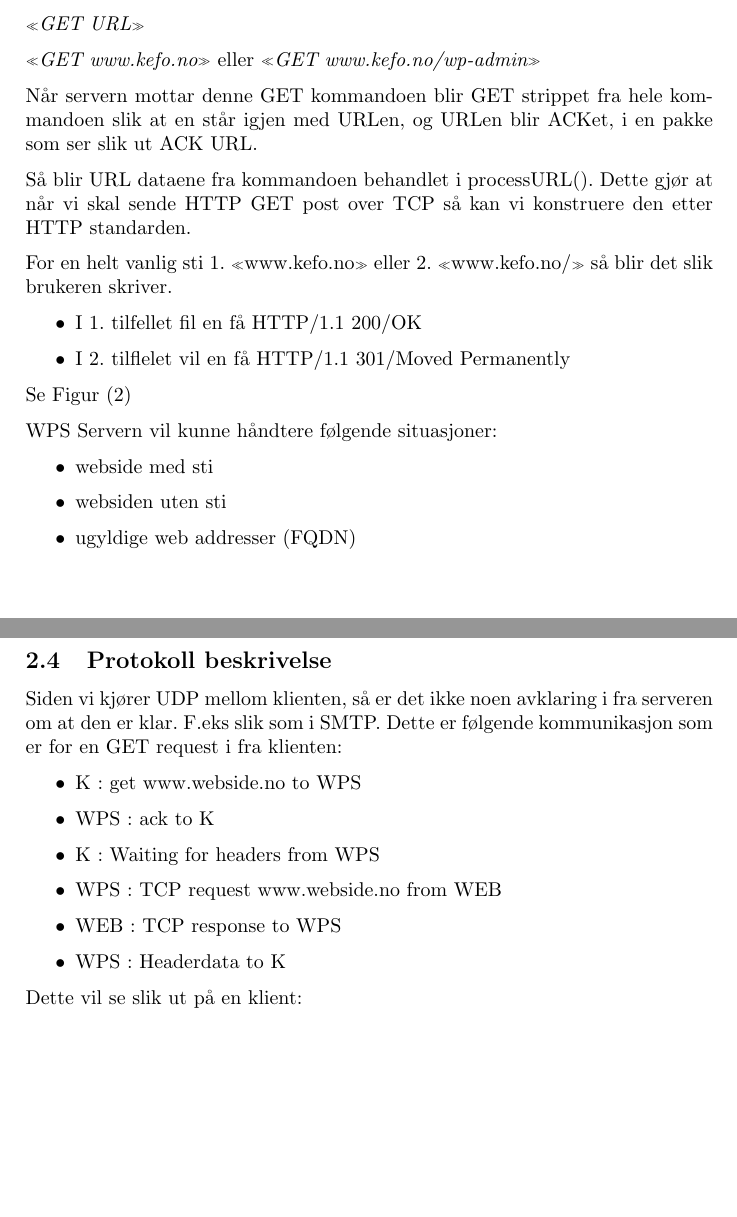
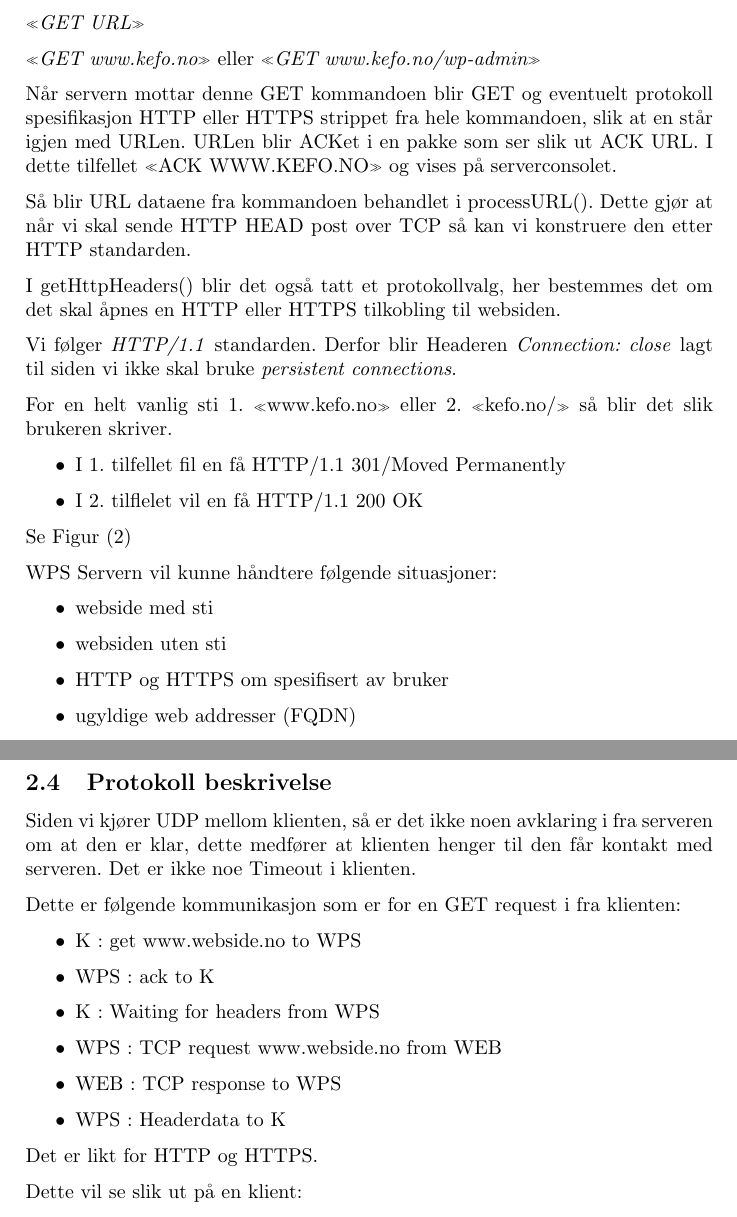
Before and after one commit to spydx/inf142.v18.webproxy, a LaTeX document (Doc/Oblig1_Besvarelse.tex): two parts of pages 3 and 6 of 8 before the commit and two parts of pages 5 and 7 of 9 after it, joined at a grey line, cut so that both start at the same text, the shorter picture padded with empty space. Compiled offline with pdfLaTeX.

Commit message:
Updated documentation

```diff
--- a/Doc/Oblig1_Besvarelse.tex
+++ b/Doc/Oblig1_Besvarelse.tex
@@ -81,15 +84,23 @@ Serveren tar i mot en request på følgende format:
 
 \textit{«GET www.kefo.no»} eller \textit{«GET www.kefo.no/wp-admin»}
 
-Når servern mottar denne GET kommandoen blir GET strippet fra hele kommandoen slik at en står igjen med URLen, og URLen blir ACKet, i en pakke som ser slik ut ACK URL.
+Når servern mottar denne GET kommandoen blir GET og eventuelt protokoll spesifikasjon HTTP eller HTTPS strippet fra hele kommandoen, slik at en står igjen med URLen.
+URLen blir ACKet i en pakke som ser slik ut ACK URL.
+I dette tilfellet «ACK WWW.KEFO.NO» og vises på serverconsolet.
 
 Så blir URL dataene fra kommandoen behandlet i processURL().
-Dette gjør at når vi skal sende HTTP GET post over TCP så kan vi konstruere den etter HTTP standarden.
+Dette gjør at når vi skal sende HTTP HEAD post over TCP så kan vi konstruere den etter HTTP standarden.
 
-For en helt vanlig sti 1. «www.kefo.no» eller 2. «www.kefo.no/» så blir det slik brukeren skriver.
+I getHttpHeaders() blir det også tatt et protokollvalg,
+her bestemmes det om det skal åpnes en HTTP eller HTTPS tilkobling til websiden.
+
+Vi følger \textit{HTTP/1.1} standarden.
+Derfor blir Headeren \textit{Connection: close} lagt til siden vi ikke skal bruke \textit{persistent connections}.
+
+For en helt vanlig sti 1. «www.kefo.no» eller 2. «kefo.no/» så blir det slik brukeren skriver.
 \begin{itemize}
-  \item I 1. tilfellet fil en få HTTP/1.1 200/OK
-  \item I 2. tilflelet vil en få HTTP/1.1 301/Moved Permanently
+  \item I 1. tilfellet fil en få HTTP/1.1 301/Moved Permanently
+  \item I 2. tilflelet vil en få HTTP/1.1 200 OK
 \end{itemize}
 
 Se Figur \eqref{fig:k_kefo}
@@ -104,6 +115,7 @@ WPS Servern vil kunne håndtere følgende situasjoner:
 \begin{itemize}
   \item webside med sti
   \item websiden uten sti
+  \item HTTP og HTTPS om spesifisert av bruker
   \item ugyldige web addresser (FQDN)
 \end{itemize}
 
@@ -124,8 +138,9 @@ Feil, e.g FQDN feil, så vil WPS Serveren sende en RST pakke til klienten og den
 \subsection{Protokoll beskrivelse}
 
 Siden vi kjører UDP mellom klienten,
-så er det ikke noen avklaring i fra serveren om at den er klar.
-F.eks slik som i SMTP.
+så er det ikke noen avklaring i fra serveren om at den er klar, dette medfører at klienten henger til den får kontakt med serveren.
+Det er ikke noe Timeout i klienten.
+
 Dette er følgende kommunikasjon som er for en GET request i fra klienten:
 \begin{itemize}
   \item K   : get www.webside.no to WPS
@@ -135,6 +150,7 @@ Dette er følgende kommunikasjon som er for en GET request i fra klienten:
   \item WEB : TCP response to WPS
   \item WPS : Headerdata to K
 \end{itemize}
+Det er likt for HTTP og HTTPS.
 
 Dette vil se slik ut på en klient:
 \begin{figure}[ht!]
```
Also changed, not shown: Doc/Oblig1_Besvarelse.pdf, Doc/Oblig1_Besvarelse.tex (27 more changed lines).
